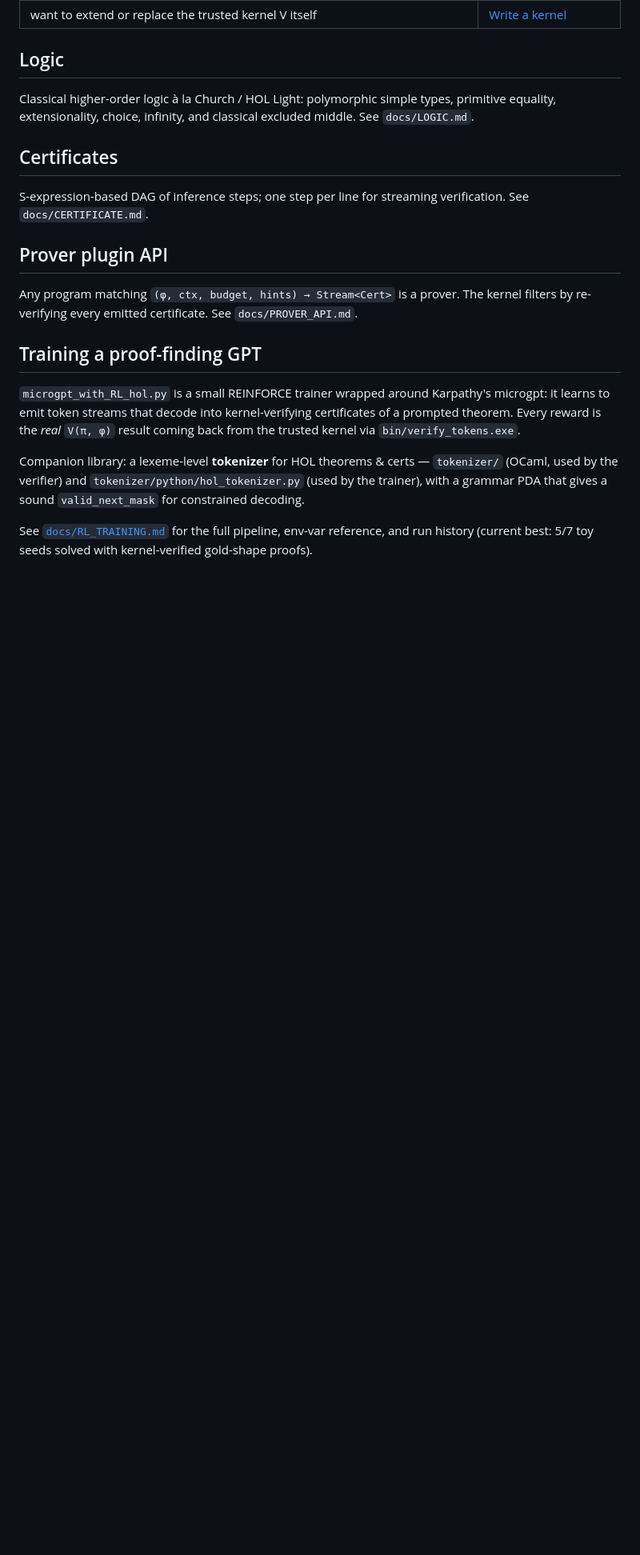
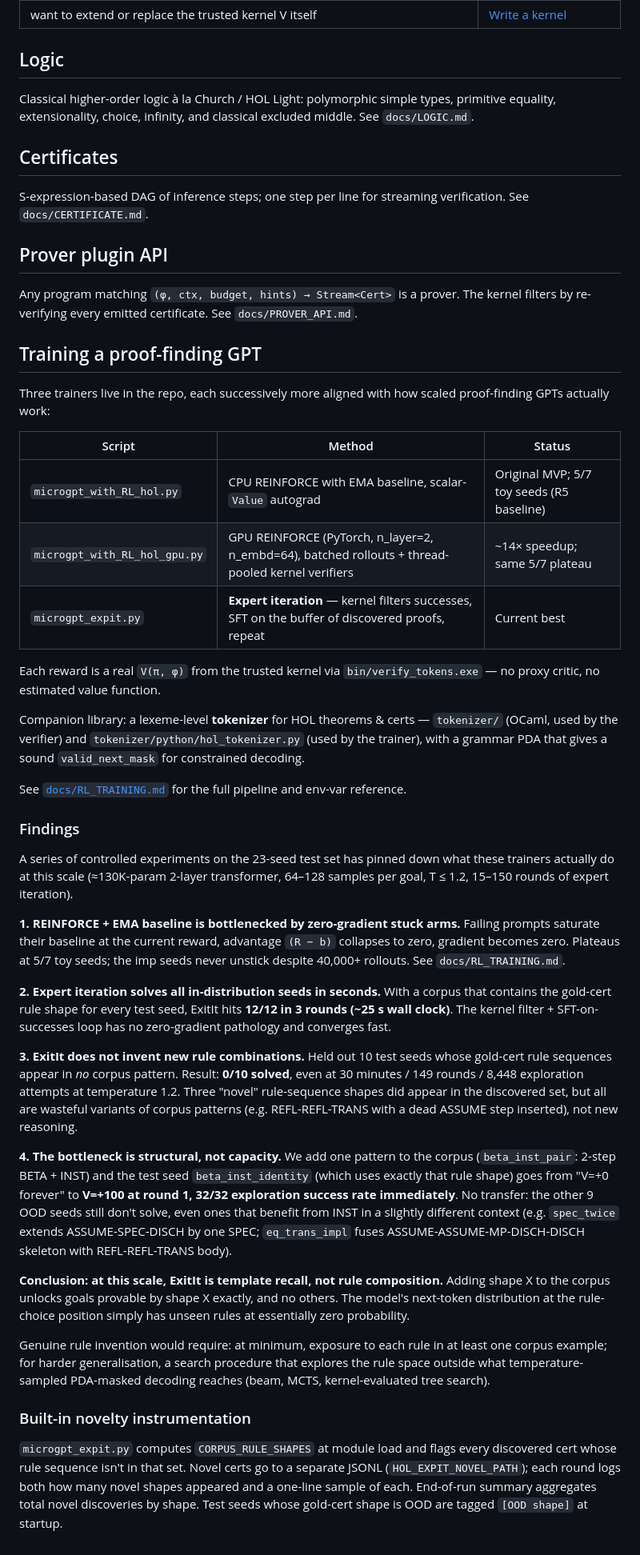
Before and after one commit to mrmartin/proof_machine, a Markdown page: README.md, the part around the change. Shown at 80% size. GitHub-like rendering; blank space fills up the shorter version.

Commit message:
README: document the ExitIt training pipeline and OOD findings
Adds a Findings section to the training pipeline section of the README
that walks through the four-step empirical pinning of what the trainers
actually do at this scale:

1. REINFORCE + EMA baseline gets stuck at 5/7 due to zero-gradient
   collapse on failing arms.
2. Expert iteration (microgpt_expit.py) solves 12/12 in-distribution
   seeds in ~25 seconds wall clock.
3. ExitIt does NOT invent new rule combinations: 0/10 OOD-shape seeds
   solved across 8,448 exploration attempts in 149 rounds at T=1.2.
4. The bottleneck is structural, not capacity: adding one corpus
   pattern (BETA+INST) immediately unsticks the single test seed
   whose gold-cert shape matches it (V=+0 → V=+100 at round 1), with
   zero transfer to other OOD seeds.

Also documents the built-in novelty instrumentation —
CORPUS_RULE_SHAPES baseline computed at module load, per-round novel-
shape log lines, separate HOL_EXPIT_NOVEL_PATH JSONL for inspection,
end-of-run summary, and [OOD shape] tagging at startup.

Co-Authored-By: Claude Opus 4.7 <noreply@anthropic.com>

```diff
--- a/README.md
+++ b/README.md
@@ -76,11 +76,17 @@ See `docs/PROVER_API.md`.
 
 ## Training a proof-finding GPT
 
-`microgpt_with_RL_hol.py` is a small REINFORCE trainer wrapped around
-Karpathy's microgpt: it learns to emit token streams that decode into
-kernel-verifying certificates of a prompted theorem.  Every reward is
-the *real* `V(π, φ)` result coming back from the trusted kernel via
-`bin/verify_tokens.exe`.
+Three trainers live in the repo, each successively more aligned with how
+scaled proof-finding GPTs actually work:
+
+| Script | Method | Status |
+|---|---|---|
+| `microgpt_with_RL_hol.py` | CPU REINFORCE with EMA baseline, scalar-`Value` autograd | Original MVP; 5/7 toy seeds (R5 baseline) |
+| `microgpt_with_RL_hol_gpu.py` | GPU REINFORCE (PyTorch, n_layer=2, n_embd=64), batched rollouts + thread-pooled kernel verifiers | ~14× speedup; same 5/7 plateau |
+| `microgpt_expit.py` | **Expert iteration** — kernel filters successes, SFT on the buffer of discovered proofs, repeat | Current best |
+
+Each reward is a real `V(π, φ)` from the trusted kernel via
+`bin/verify_tokens.exe` — no proxy critic, no estimated value function.
 
 Companion library: a lexeme-level **tokenizer** for HOL theorems &
 certs — `tokenizer/` (OCaml, used by the verifier) and
@@ -88,6 +94,64 @@ certs — `tokenizer/` (OCaml, used by the verifier) and
 grammar PDA that gives a sound `valid_next_mask` for constrained
 decoding.
 
-See [`docs/RL_TRAINING.md`](docs/RL_TRAINING.md) for the full pipeline,
-env-var reference, and run history (current best: 5/7 toy seeds solved
-with kernel-verified gold-shape proofs).
+See [`docs/RL_TRAINING.md`](docs/RL_TRAINING.md) for the full pipeline
+and env-var reference.
+
+### Findings
+
+A series of controlled experiments on the 23-seed test set has pinned
+down what these trainers actually do at this scale (≈130K-param
+2-layer transformer, 64–128 samples per goal, T ≤ 1.2, 15–150 rounds
+of expert iteration).
+
+**1. REINFORCE + EMA baseline is bottlenecked by zero-gradient stuck
+arms.**  Failing prompts saturate their baseline at the current
+reward, advantage `(R − b)` collapses to zero, gradient becomes zero.
+Plateaus at 5/7 toy seeds; the imp seeds never unstick despite
+40,000+ rollouts.  See `docs/RL_TRAINING.md`.
+
+**2. Expert iteration solves all in-distribution seeds in seconds.**
+With a corpus that contains the gold-cert rule shape for every test
+seed, ExitIt hits **12/12 in 3 rounds (~25 s wall clock)**.  The kernel
+filter + SFT-on-successes loop has no zero-gradient pathology and
+converges fast.
+
+**3. ExitIt does not invent new rule combinations.**  Held out 10
+test seeds whose gold-cert rule sequences appear in *no* corpus
+pattern.  Result: **0/10 solved**, even at 30 minutes / 149 rounds /
+8,448 exploration attempts at temperature 1.2.  Three "novel"
+rule-sequence shapes did appear in the discovered set, but all are
+wasteful variants of corpus patterns (e.g. REFL-REFL-TRANS with a
+dead ASSUME step inserted), not new reasoning.
+
+**4. The bottleneck is structural, not capacity.**  We add one
+pattern to the corpus (`beta_inst_pair`: 2-step BETA + INST) and the
+test seed `beta_inst_identity` (which uses exactly that rule shape)
+goes from "V=+0 forever" to **V=+100 at round 1, 32/32 exploration
+success rate immediately**.  No transfer: the other 9 OOD seeds
+still don't solve, even ones that benefit from INST in a slightly
+different context (e.g. `spec_twice` extends ASSUME-SPEC-DISCH by one
+SPEC; `eq_trans_impl` fuses ASSUME-ASSUME-MP-DISCH-DISCH skeleton
+with REFL-REFL-TRANS body).
+
+**Conclusion: at this scale, ExitIt is template recall, not rule
+composition.**  Adding shape X to the corpus unlocks goals provable
+by shape X exactly, and no others.  The model's next-token
+distribution at the rule-choice position simply has unseen rules at
+essentially zero probability.
+
+Genuine rule invention would require: at minimum, exposure to each
+rule in at least one corpus example; for harder generalisation, a
+search procedure that explores the rule space outside what
+temperature-sampled PDA-masked decoding reaches (beam, MCTS,
+kernel-evaluated tree search).
+
+### Built-in novelty instrumentation
+
+`microgpt_expit.py` computes `CORPUS_RULE_SHAPES` at module load and
+flags every discovered cert whose rule sequence isn't in that set.
+Novel certs go to a separate JSONL (`HOL_EXPIT_NOVEL_PATH`); each
+round logs both how many novel shapes appeared and a one-line sample
+of each.  End-of-run summary aggregates total novel discoveries by
+shape.  Test seeds whose gold-cert shape is OOD are tagged
+`[OOD shape]` at startup.
```
